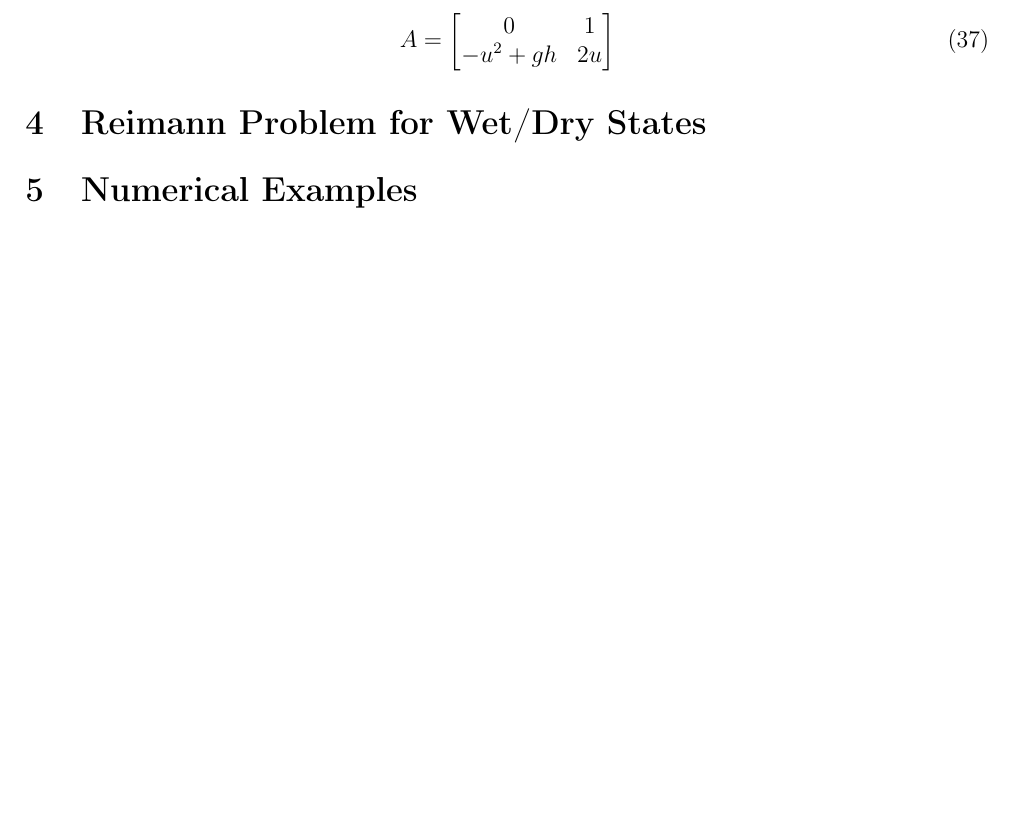
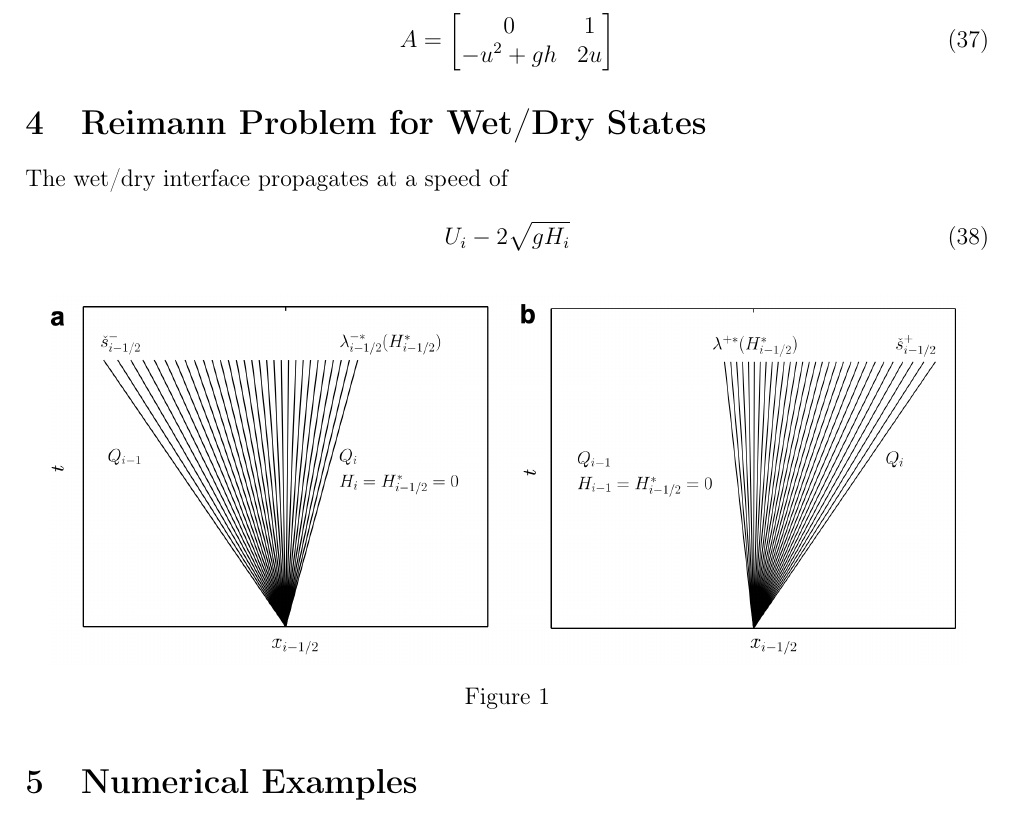
Before and after one commit to KYANJO/Comp_exam, a LaTeX thesis (synthesis_paper/brian_kyanjo_synthesis.tex): part of page 5 of 5, cut so that both start at the same text, the shorter picture padded with empty space. Compiled offline with pdfLaTeX.

Commit message:
updated latex document

```diff
--- a/synthesis_paper/brian_kyanjo_synthesis.tex
+++ b/synthesis_paper/brian_kyanjo_synthesis.tex
@@ -325,6 +325,19 @@
 
 	\section{Reimann Problem for Wet/Dry States}
 
+	The wet/dry interface propagates at a speed of
+
+	\begin{equation}
+		U_{i} - 2\sqrt{gH_{i}}
+	\end{equation}
+
+	\begin{figure}[H]
+		\centering
+		\includegraphics[width=.95\linewidth]{images/wet-dry}
+		\caption{}
+		\label{fig:wet-dry}
+	\end{figure}
+
 
 
 	\section{Numerical Examples}
```
Lines whose indentation alone changed are shown as unchanged.
